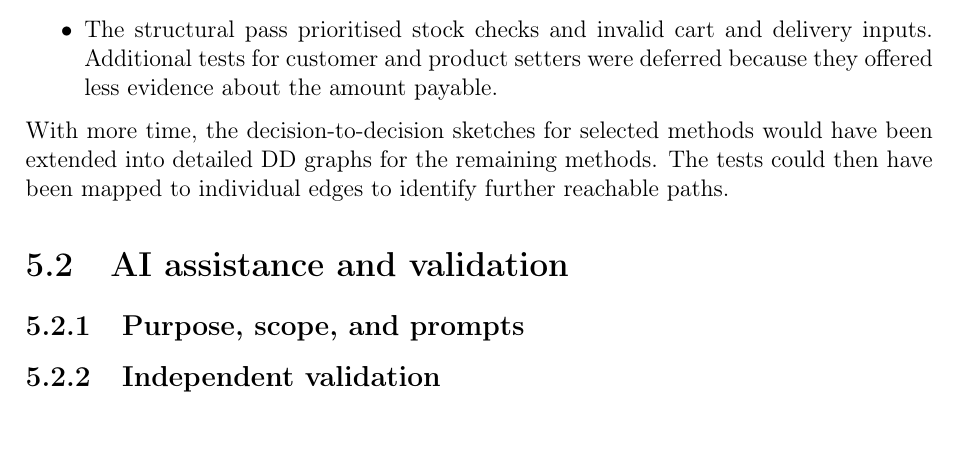
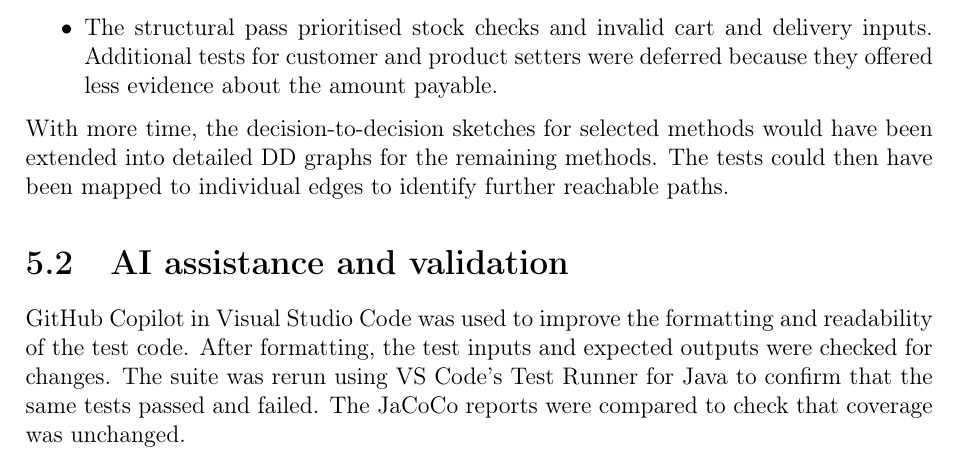
Before and after one commit to jansonsport/Software_management_and_Testing, a LaTeX document (report/main.tex, which reads report/chapter05--project-management.tex): part of page 14 of 14, cut so that both start at the same text. Compiled offline with pdfLaTeX.

Commit message:
Document Copilot use and test validation

```diff
--- a/report/chapter05--project-management.tex
+++ b/report/chapter05--project-management.tex
@@ -24,10 +24,12 @@ methods. The tests could then have been mapped to individual edges to
 identify further reachable paths.
 
 \section{AI assistance and validation}
-\subsection{Purpose, scope, and prompts}
-% Explain why you used AI and what it helped with. Include the actual prompts
-% required by the brief. Record help with the LaTeX setup and evidence table.
+GitHub Copilot in Visual Studio Code was used to improve the formatting
+and readability of the test code. After formatting, the test inputs and
+expected outputs were checked for changes. The suite was rerun using
+VS Code's Test Runner for Java to confirm that the same tests passed
+and failed. The JaCoCo reports were compared to check that coverage
+was unchanged.
 
-\subsection{Independent validation}
-% Explain how you checked AI-assisted scenarios, expected values, assertions,
-% and results against the brief. Describe checks you actually carried out.
+% Before submission, include the actual prompts and disclose any other
+% AI assistance, including Codex assistance with testing and the report.
```
